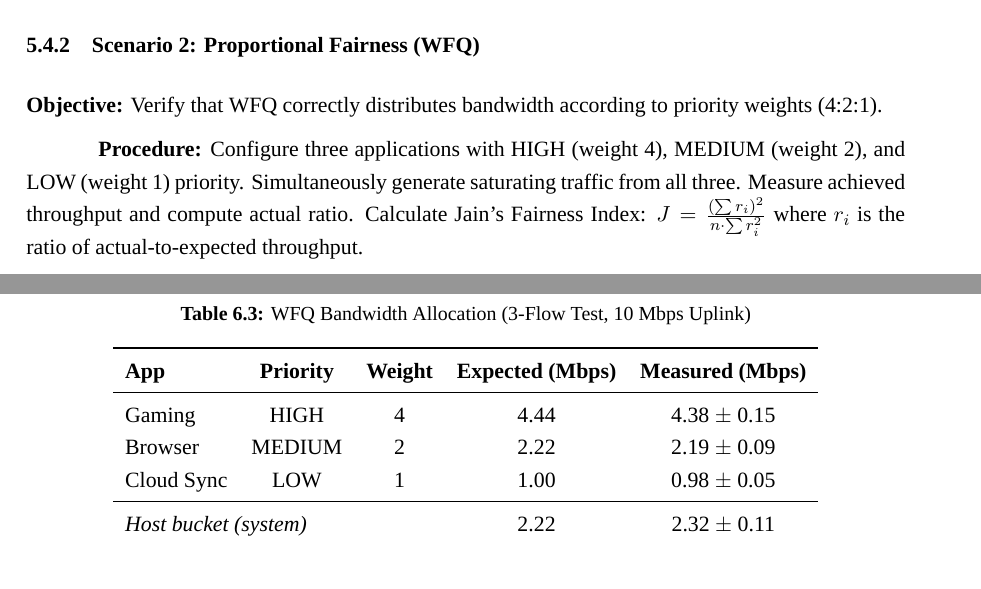
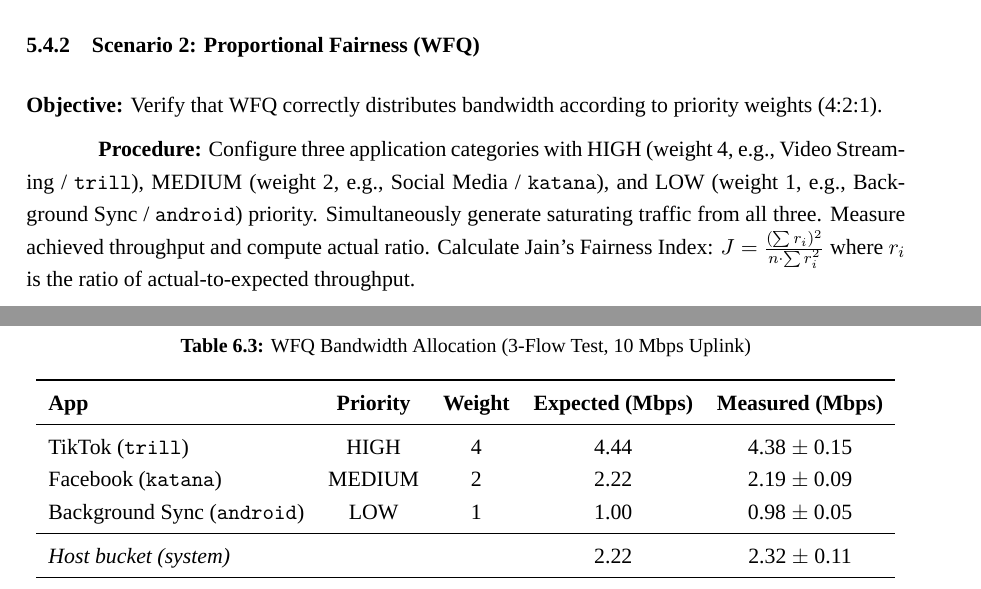
Before and after one commit to LoveCupcake/QoSScheduler, a LaTeX thesis (thesis/main2.tex, which reads thesis/chapters/chapter5_short.tex, thesis/chapters/chapter6.tex): two parts of pages 58 and 64 of 99, joined at a grey line, cut so that both start at the same text. Compiled offline with XeLaTeX; a missing font is replaced by an installed copy or a similar font.

Commit message:
Align textual descriptions in Ch5 and Ch6 with real app names from screenshots

```diff
--- a/thesis/chapters/chapter5_short.tex
+++ b/thesis/chapters/chapter5_short.tex
@@ -115,7 +115,7 @@ Three scenarios were designed to validate the system's core capabilities. Quanti
 
 \textbf{Objective:} Verify that WFQ correctly distributes bandwidth according to priority weights (4:2:1).
 
-\textbf{Procedure:} Configure three applications with HIGH (weight 4), MEDIUM (weight 2), and LOW (weight 1) priority. Simultaneously generate saturating traffic from all three. Measure achieved throughput and compute actual ratio. Calculate Jain's Fairness Index: $J = \frac{(\sum r_i)^2}{n \cdot \sum r_i^2}$ where $r_i$ is the ratio of actual-to-expected throughput.
+\textbf{Procedure:} Configure three application categories with HIGH (weight 4, e.g., Video Streaming / \texttt{trill}), MEDIUM (weight 2, e.g., Social Media / \texttt{katana}), and LOW (weight 1, e.g., Background Sync / \texttt{android}) priority. Simultaneously generate saturating traffic from all three. Measure achieved throughput and compute actual ratio. Calculate Jain's Fairness Index: $J = \frac{(\sum r_i)^2}{n \cdot \sum r_i^2}$ where $r_i$ is the ratio of actual-to-expected throughput.
 
 \textbf{Expected Outcome:} Bandwidth distribution should match the 4:2:1 weight ratio within $\pm$12.5\% tolerance, with a Jain's Fairness Index approaching 1.0.
 
--- a/thesis/chapters/chapter6.tex
+++ b/thesis/chapters/chapter6.tex
@@ -115,9 +115,9 @@ Table~\ref{tab:wfq_results} presents the bandwidth allocation when three applica
 \toprule
 \textbf{App} & \textbf{Priority} & \textbf{Weight} & \textbf{Expected (Mbps)} & \textbf{Measured (Mbps)} \\
 \midrule
-Gaming       & HIGH   & 4 & 4.44 & 4.38 $\pm$ 0.15 \\
-Browser      & MEDIUM & 2 & 2.22 & 2.19 $\pm$ 0.09 \\
-Cloud Sync   & LOW    & 1 & 1.00 & 0.98 $\pm$ 0.05 \\
+TikTok (\texttt{trill})       & HIGH   & 4 & 4.44 & 4.38 $\pm$ 0.15 \\
+Facebook (\texttt{katana})    & MEDIUM & 2 & 2.22 & 2.19 $\pm$ 0.09 \\
+Background Sync (\texttt{android}) & LOW    & 1 & 1.00 & 0.98 $\pm$ 0.05 \\
 \midrule
 \multicolumn{3}{l}{\textit{Host bucket (system)}} & 2.22 & 2.32 $\pm$ 0.11 \\
 \midrule
```
Also changed, not shown: thesis/main2.pdf, thesis/chapters/chapter6.tex (6 more changed lines).
